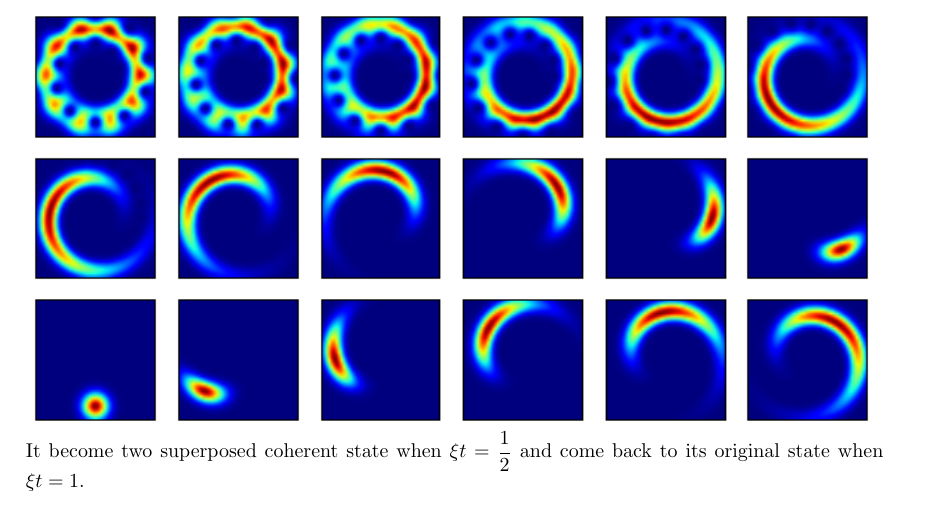
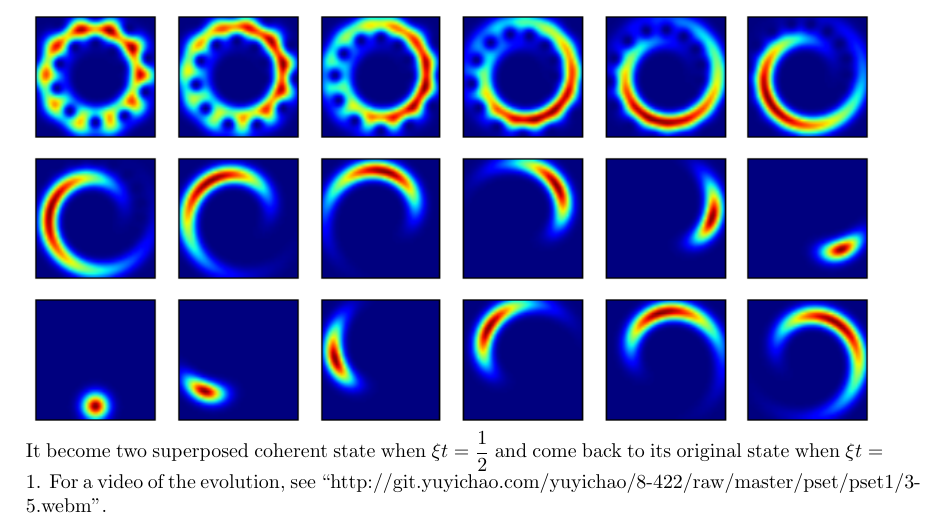
Before and after one commit to yuyichao/8.422, a LaTeX problem sheet (pset/pset1/pset1.tex): part of page 11 of 11, cut so that both start at the same text. Compiled offline with pdfLaTeX; a LaTeX package or settings file that is missing is left out.

Commit message:
[pset1] fix video tag

```diff
--- a/pset/pset1/pset1.tex
+++ b/pset/pset1/pset1.tex
@@ -246,6 +246,6 @@ $\xi t$ from $0$ to $\dfrac{25}{24}$ every $\dfrac1{120}$\\
 \includegraphics[width=15cm]{3-5-18.png}\\
 \includegraphics[width=15cm]{3-5-19.png}\\
 \includegraphics[width=15cm]{3-5-20.png}\\
-It become two superposed coherent state when $\xi t=\dfrac12$ and come back to its original state when $\xi t=1$.
+It become two superposed coherent state when $\xi t=\dfrac12$ and come back to its original state when $\xi t=1$. For a video of the evolution, see ``http://git.yuyichao.com/yuyichao/8-422/raw/master/pset/pset1/3-5.webm''.
 
 \end{document}
```
Also changed, not shown: pset/pset1/pset1.pdf, 2 other files.
